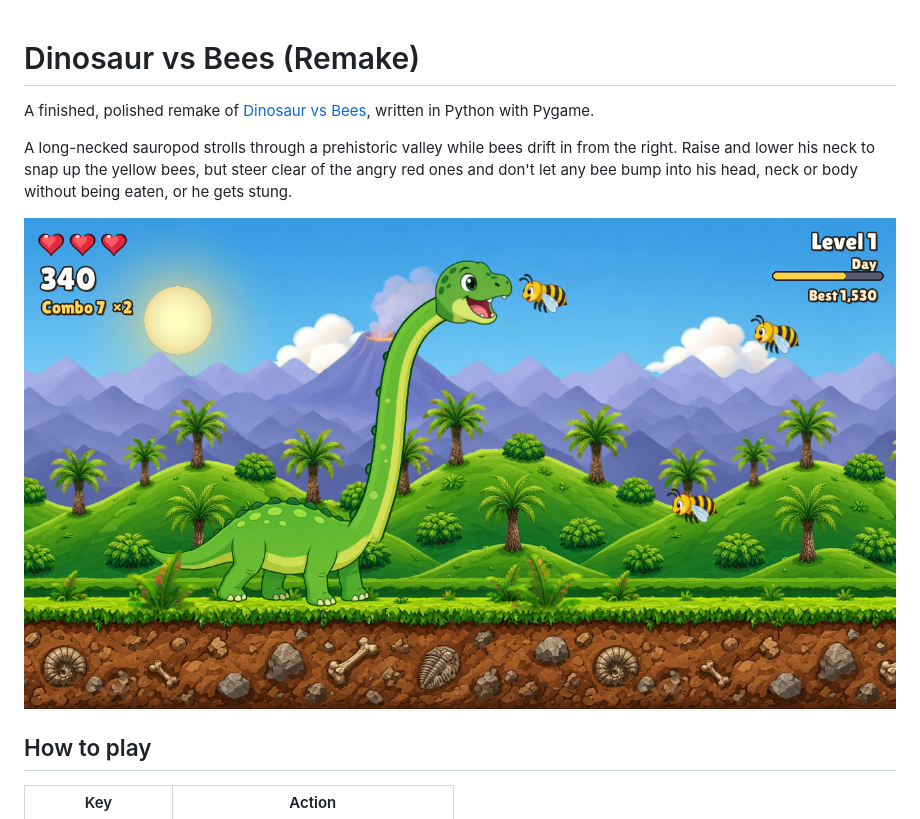
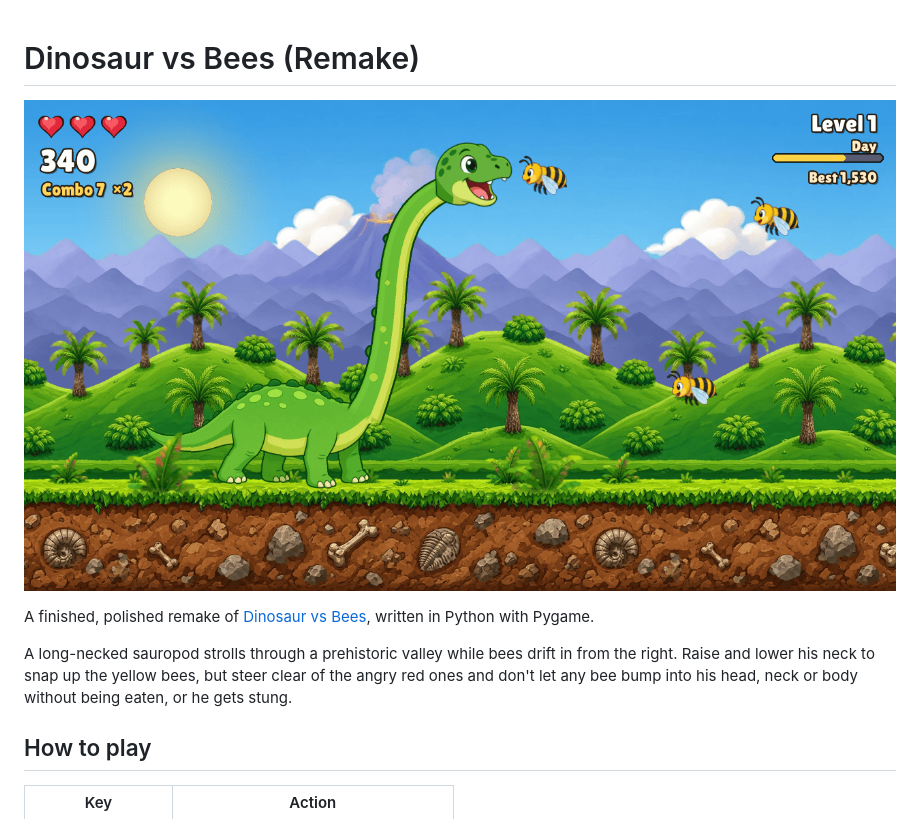
Before and after one commit to brixham99/Dinosaur-vs-Bees-Remake, a Markdown page: README.md, the part around the change. Rendered like a GitHub page; pictures changed too: docs/screenshot.png.

Commit message:
Move the gameplay screenshot under the title and shrink the PNG

```diff
--- a/README.md
+++ b/README.md
@@ -1,4 +1,6 @@
 # Dinosaur vs Bees (Remake)
+
+![Dinosaur vs Bees Remake screenshot](docs/screenshot.png)
 
 A finished, polished remake of [Dinosaur vs Bees](https://github.com/brixham99/Dinosaur-vs-Bees),
 written in Python with Pygame.
@@ -6,8 +8,6 @@ written in Python with Pygame.
 A long-necked sauropod strolls through a prehistoric valley while bees drift in from the right.
 Raise and lower his neck to snap up the yellow bees, but steer clear of the angry red ones and
 don't let any bee bump into his head, neck or body without being eaten, or he gets stung.
-
-![Gameplay screenshot](docs/screenshot.png)
 
 ## How to play
 
```
